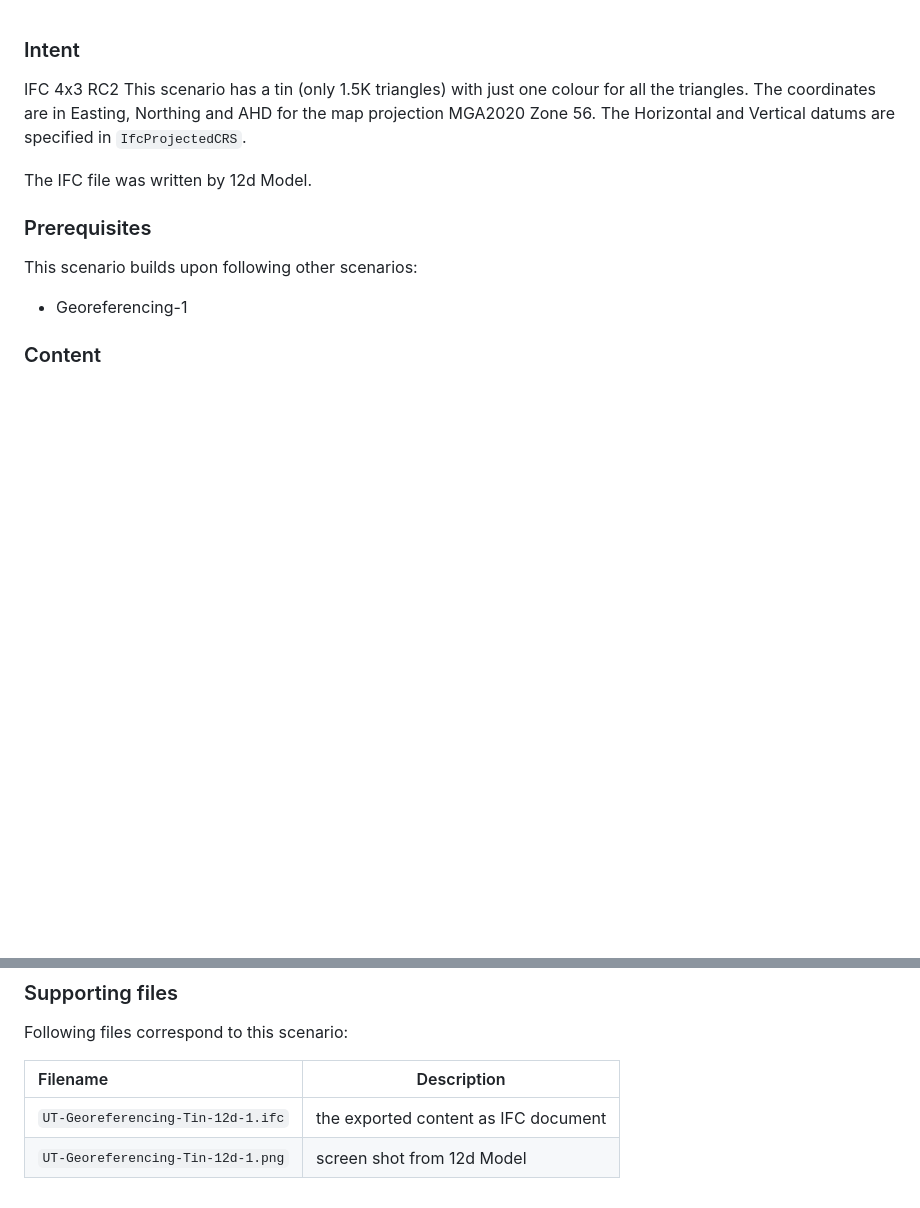
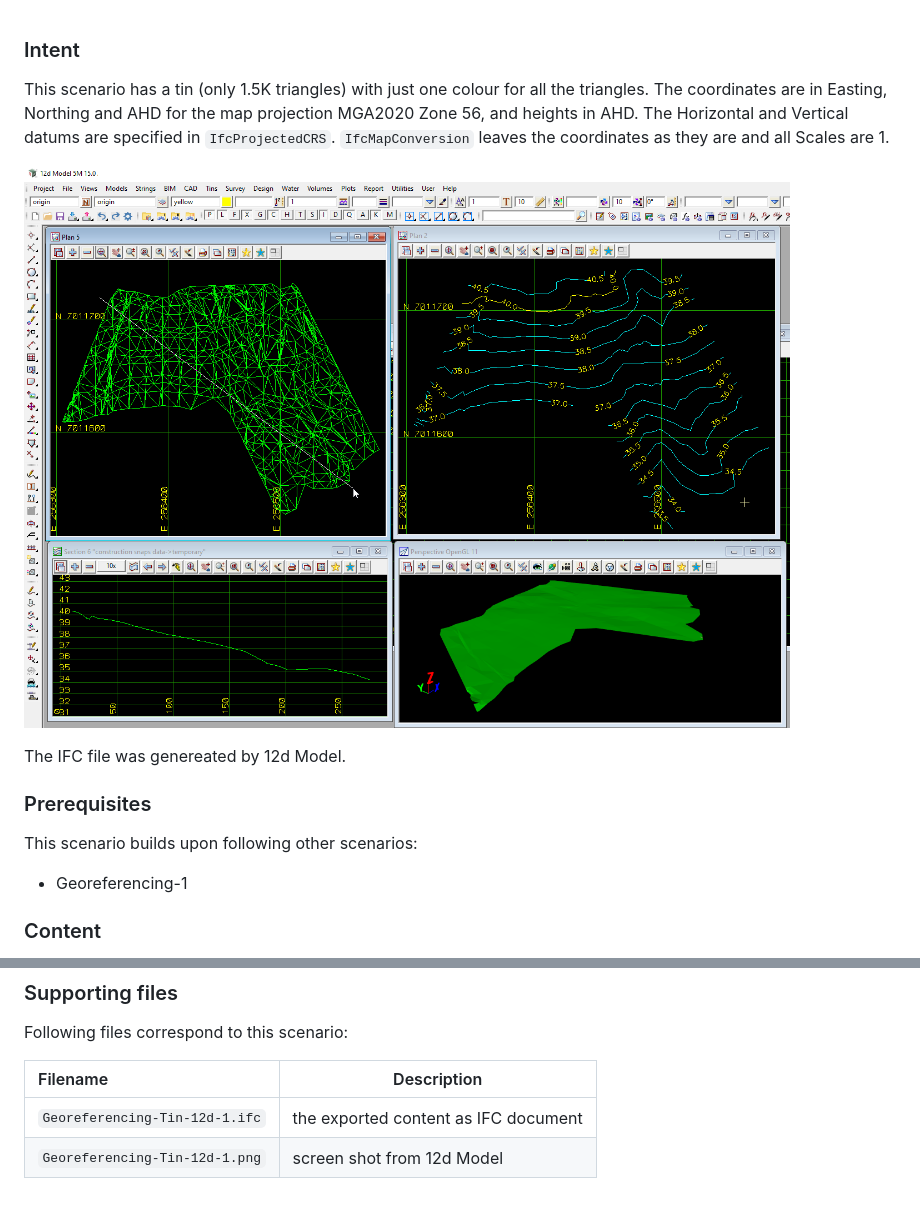
Before and after one commit to bSI-InfraRoom/IFC-infra-unit-test, a Markdown page: Georeferencing-Tin-12d-1/readme.md, 2 parts joined by grey strips. Drawn GitHub-style; blank space fills up the shorter version.

Commit message:
Updating IFC to RC3; removing "UT-"from file names

```diff
--- a/Georeferencing-Tin-12d-1/readme.md
+++ b/Georeferencing-Tin-12d-1/readme.md
@@ -1,12 +1,14 @@
 
 ### Intent
 
-IFC 4x3 RC2
 This scenario has a tin (only 1.5K triangles) with just one colour for all the triangles.
-The coordinates are in Easting, Northing and AHD for the map projection MGA2020 Zone 56.
+The coordinates are in Easting, Northing and AHD for the map projection MGA2020 Zone 56, and heights in AHD.
 The Horizontal and Vertical datums are specified in `IfcProjectedCRS`.
+`IfcMapConversion` leaves the coordinates as they are and all Scales are 1.
 
-The IFC file was written by 12d Model.
+![georeferencingtin12d1](../Georeferencing-Tin-12d-1/Georeferencing-Tin-12d-1.png  "tin in Map Coordinates  MGA2020 Zone 56 Vertical AHD")
+
+The IFC file was genereated by 12d Model.
 
 ### Prerequisites
 
@@ -28,5 +30,5 @@ Following files correspond to this scenario:
 
 | Filename                     | Description                               |
 |:-----------------------------------|-------------------------------------------|
-| `UT-Georeferencing-Tin-12d-1.ifc`       | the exported content as IFC document      |
-| `UT-Georeferencing-Tin-12d-1.png`       | screen shot from 12d Model                |
+| `Georeferencing-Tin-12d-1.ifc`       | the exported content as IFC document      |
+| `Georeferencing-Tin-12d-1.png`       | screen shot from 12d Model                |
```
Also changed, not shown: Georeferencing-Tin-12d-1/Georeferencing-Tin-12d-1.png (renamed from Georeferencing-Tin-12d-1/UT-Georeferencing-Tin-12d-1.png), 2 other files.
